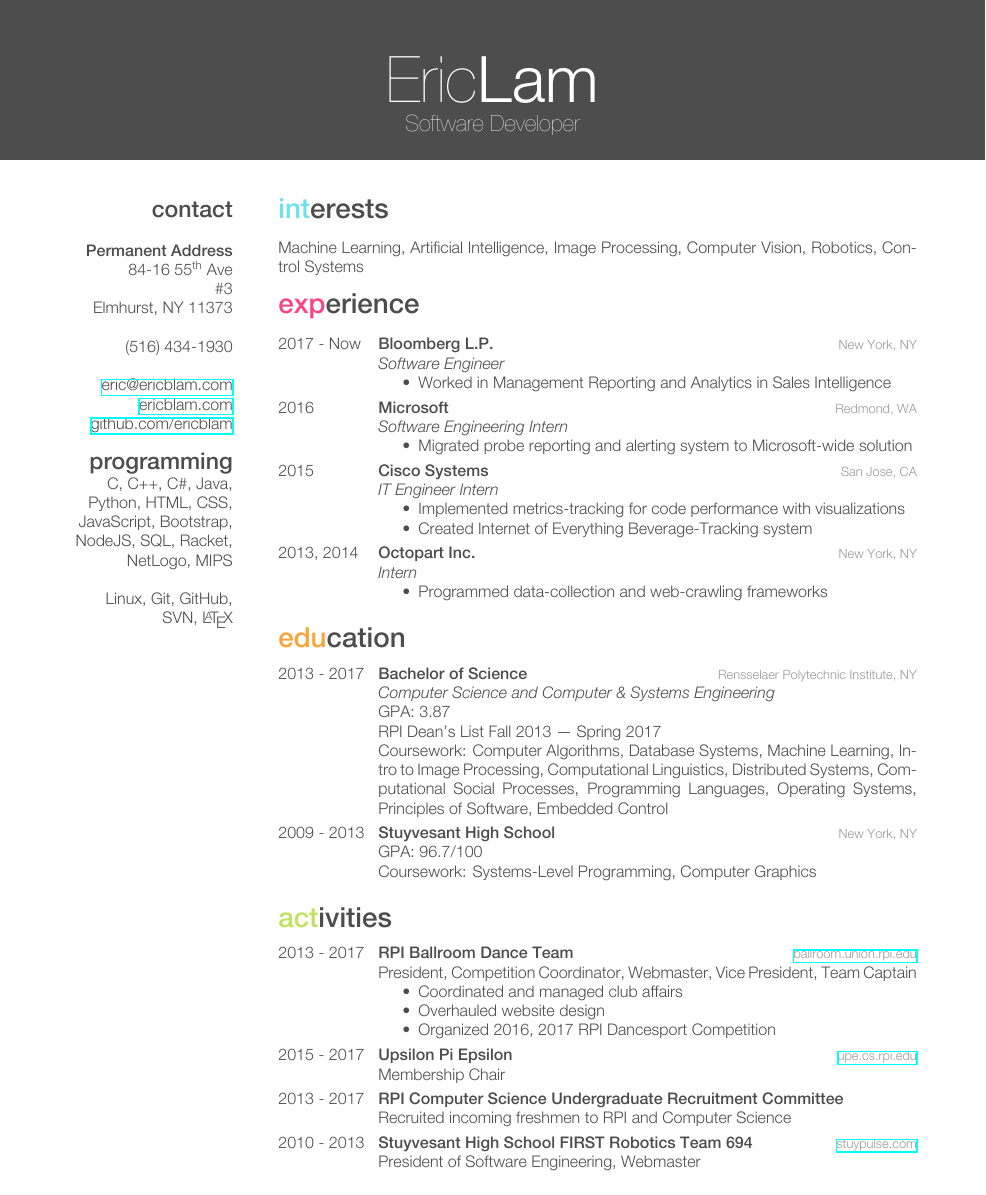
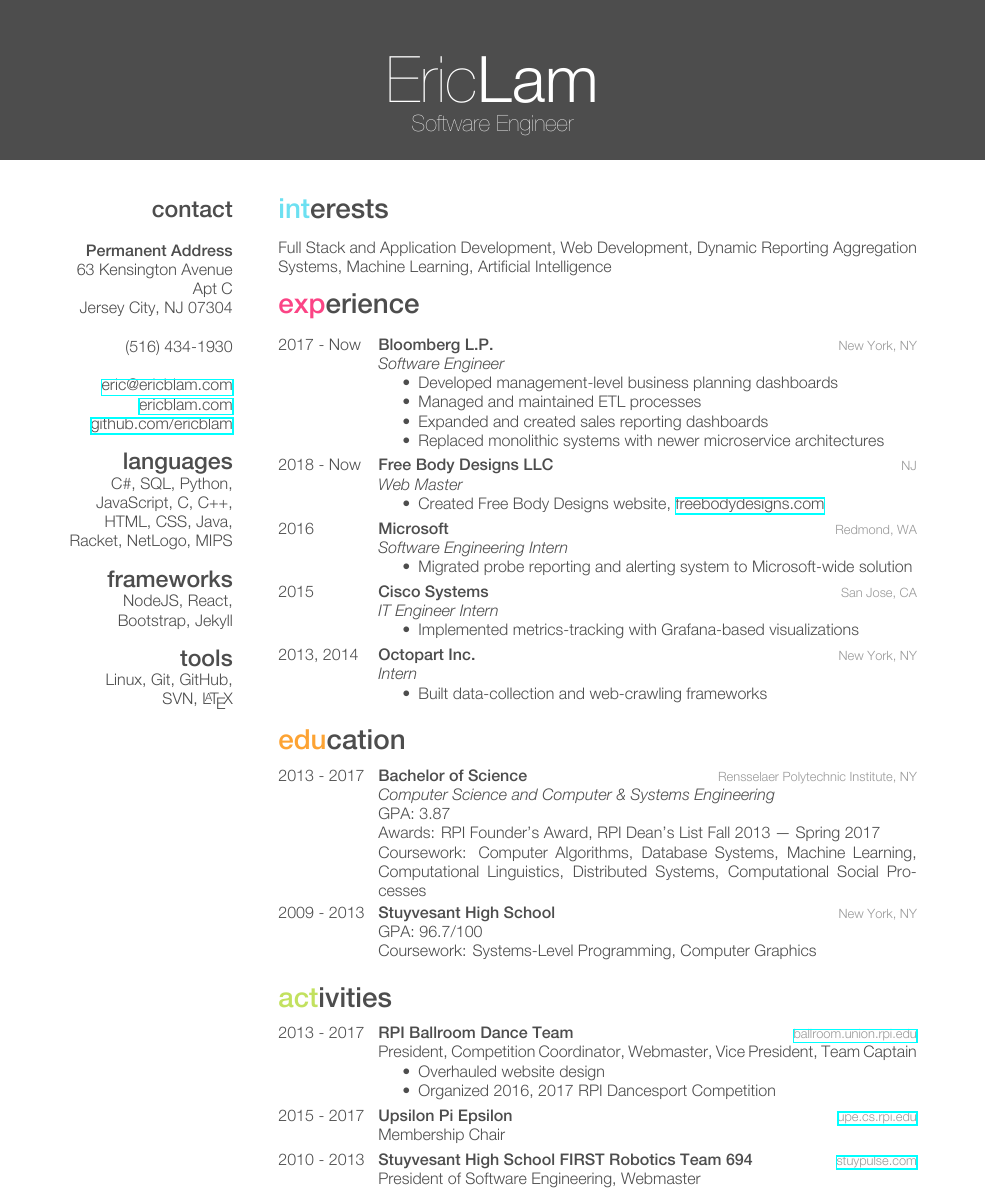
Before and after one commit to ericblam/ericblam.github.io, a LaTeX CV (_resume/resume.tex): part of the page, cut so that both start at the same text. The pictures show the PDF file resume.pdf that the author committed with the source.

Commit message:
Update resume to include NJ address, more Bloomberg details, and Free Body Designs

```diff
--- a/_resume/resume.tex
+++ b/_resume/resume.tex
@@ -17,20 +16,23 @@
-    \#3
-    Elmhurst, NY 11373
+    63 Kensington Avenue
+    Apt C
+    Jersey City, NJ 07304
     ~
     (516) 434-1930
     ~
-    \href{mailto:adrien@friggeri.net}{eric@ericblam.com}
+    \href{mailto:eric@ericblam.com}{eric@ericblam.com}
     \href{http://ericblam.com}{ericblam.com}
     \href{http://github.com/ericblam}{github.com/ericblam}
-  \section{programming}
-    C, C++, C\#, Java, Python, HTML, CSS, JavaScript, Bootstrap, NodeJS, SQL, Racket, NetLogo, MIPS
-    ~
+  \section{languages}
+    C\#, SQL, Python, JavaScript, C, C++, HTML, CSS, Java, Racket, NetLogo, MIPS
+  \section{frameworks}
+    NodeJS, React, Bootstrap, Jekyll
+  \section{tools}
     Linux, Git, GitHub, SVN, \LaTeX
 \end{aside}
 
 \section{interests}
 
-Machine Learning, Artificial Intelligence, Image Processing, Computer Vision, Robotics, Control Systems
+Full Stack and Application Development, Web Development, Dynamic Reporting Aggregation Systems, Machine Learning, Artificial Intelligence
 
 \section{experience}
 
@@ -38,11 +40,26 @@ Machine Learning, Artificial Intelligence, Image Processing, Computer Vision, Ro
   \entry
     {2017 - Now}
     {Bloomberg L.P.}
-    % Under Ben Guzinski: bguzinski@bloomberg.net
+    % Under Ben Guzinski: bguzinski@bloomberg.net (Management Reporting and Analytics)
+    % Under Niv Goel: ngoel10@bloomberg.net (Sales Performance and Anayltics)
+    % Under Alexander Yee: ayee29@bloomberg.net (Sales Performance and Metrics)
     {New York, NY}
     {\emph{Software Engineer}
     \begin{itemize}
-        \item Worked in Management Reporting and Analytics in Sales Intelligence
+        \item Developed management-level business planning dashboards
+        \item Managed and maintained ETL processes
+        \item Expanded and created sales reporting dashboards
+        \item Replaced monolithic systems with newer microservice architectures
+    \end{itemize}
+    }
+  \entry
+    {2018 - Now}
+    {Free Body Designs LLC}
+    % Under Karen Baltazar: karen@freebodydesigns.com
+    {NJ}
+    {\emph{Web Master}
+    \begin{itemize}
+        \item Created Free Body Designs website, \href{http://freebodydesigns.com}{freebodydesigns.com}
     \end{itemize}
     }
   \entry
@@ -62,8 +79,8 @@ Machine Learning, Artificial Intelligence, Image Processing, Computer Vision, Ro
     {San Jose, CA}
     {\emph{IT Engineer Intern}
     \begin{itemize}
-        \item Implemented metrics-tracking for code performance with visualizations
-        \item Created Internet of Everything Beverage-Tracking system
+        \item Implemented metrics-tracking with Grafana-based visualizations
+        % \item Created Internet of Everything Beverage-Tracking system
     \end{itemize}
     }
   \entry
@@ -87,8 +104,8 @@ Machine Learning, Artificial Intelligence, Image Processing, Computer Vision, Ro
     {Rensselaer Polytechnic Institute, NY}
     {\emph{Computer Science and Computer \& Systems Engineering}\\
     GPA: 3.87\\
-    RPI Dean's List Fall 2013 --- Spring 2017\\
-    Coursework: Computer Algorithms, Database Systems, Machine Learning, Intro to Image Processing, Computational Linguistics, Distributed Systems, Computational Social Processes, Programming Languages, Operating Systems, Principles of Software, Embedded Control}
+    Awards: RPI Founder's Award, RPI Dean's List Fall 2013 --- Spring 2017\\
+    Coursework: Computer Algorithms, Database Systems, Machine Learning, Computational Linguistics, Distributed Systems, Computational Social Processes}
   \entry
     {2009 - 2013}
     {Stuyvesant High School}
@@ -106,7 +123,7 @@ Machine Learning, Artificial Intelligence, Image Processing, Computer Vision, Ro
     {\href{http://ballroom.union.rpi.edu}{ballroom.union.rpi.edu}}
     {President, Competition Coordinator, Webmaster, Vice President, Team Captain
     \begin{itemize}
-        \item Coordinated and managed club affairs
+        % \item Coordinated and managed club affairs
         \item Overhauled website design
         \item Organized 2016, 2017 RPI Dancesport Competition
     \end{itemize}
@@ -117,14 +134,9 @@ Machine Learning, Artificial Intelligence, Image Processing, Computer Vision, Ro
     {\href{http://upe.cs.rpi.edu}{upe.cs.rpi.edu}}
     {Membership Chair}
   \entry
-    {2013 - 2017}
-    {RPI Computer Science Undergraduate Recruitment Committee}
-    {}
-    {Recruited incoming freshmen to RPI and Computer Science}
-  \entry
     {2010 - 2013}
     {Stuyvesant High School FIRST Robotics Team 694}
-    % With Rafael Colón, (212) 312-4800
+    % With Rafael Colon (retired)/James Lonardo, (212) 312-4800
     {\href{http://stuypulse.com}{stuypulse.com}}
     {President of Software Engineering, Webmaster}
 \end{entrylist}
```
Also changed, not shown: _resume/resume_print.pdf, resume.pdf, _resume/resume.tex (7 more changed lines).
